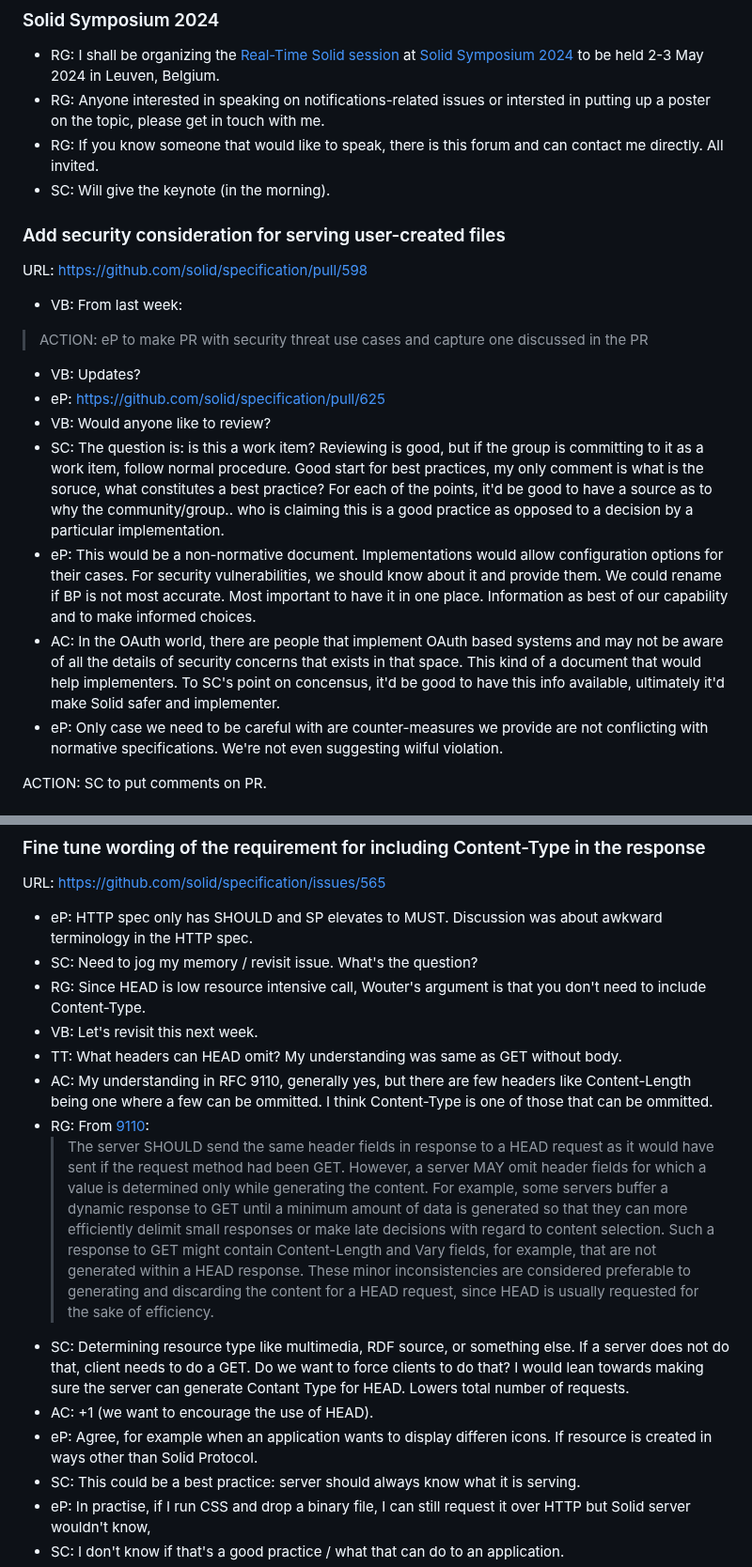
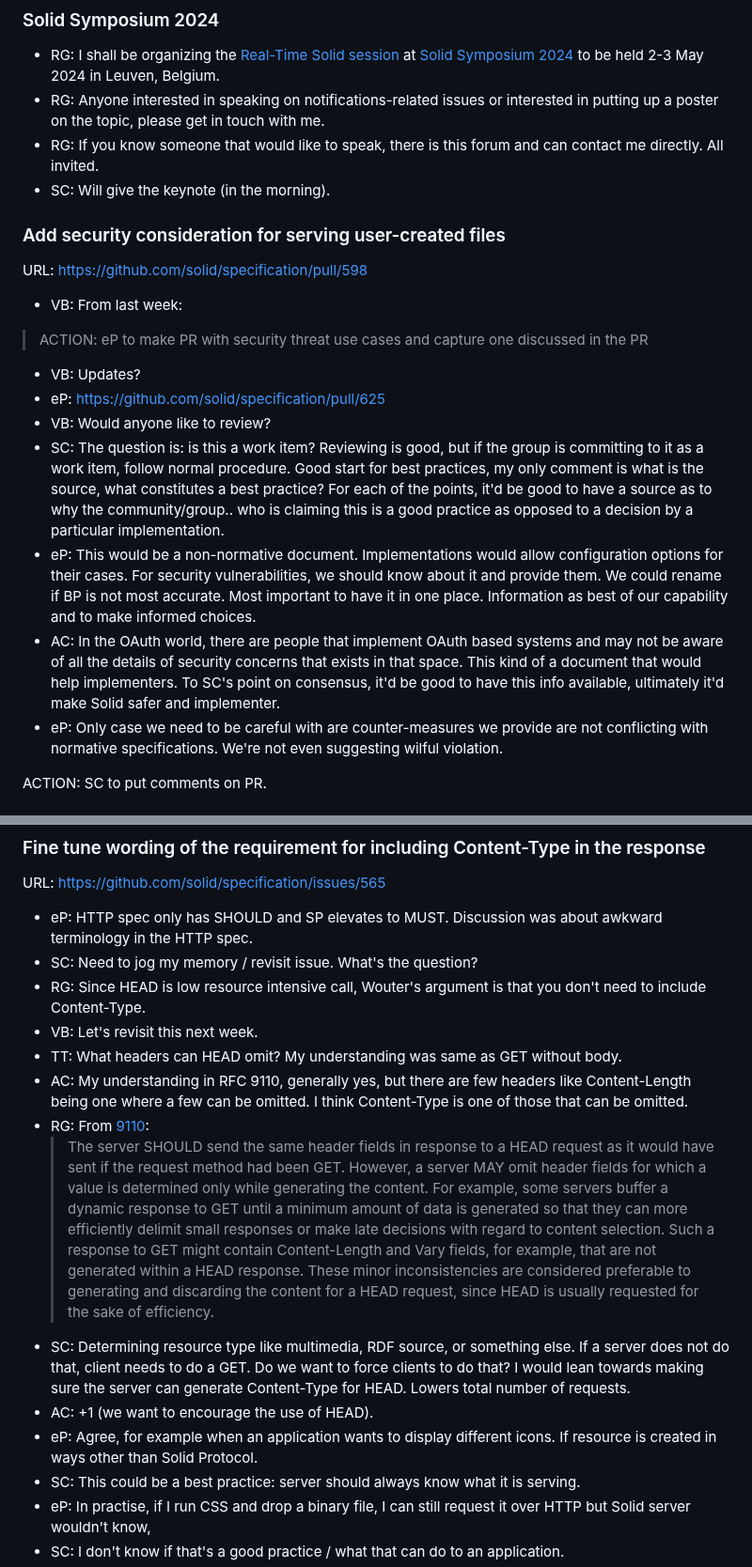
Before and after one commit to solid/specification, a Markdown page: meetings/2024-02-21.md, 2 parts joined by grey strips. Shown at 94% size. Rendered like a GitHub page.

Commit message:
Apply suggestions from code review
Co-authored-by: Sarven Capadisli <info@csarven.ca>

```diff
--- a/meetings/2024-02-21.md
+++ b/meetings/2024-02-21.md
@@ -64,7 +64,7 @@ URL: https://github.com/solid/specification/discussions/618
 ### Solid Symposium 2024
 
 * RG: I shall be organizing the [Real-Time Solid session](https://cxres.inrupt.net/public/SoSy24/RealTimeSolid/) at [Solid Symposium 2024](https://events.vito.be/sosy2024) to be held 2-3 May 2024 in Leuven, Belgium.
-* RG: Anyone interested in speaking on notifications-related issues or intersted in putting up a poster on the topic, please get in touch with me.
+* RG: Anyone interested in speaking on notifications-related issues or interested in putting up a poster on the topic, please get in touch with me.
 * RG: If you know someone that would like to speak, there is this forum and can contact me directly. All invited.
 * SC: Will give the keynote (in the morning).
 
@@ -79,9 +79,9 @@ URL: https://github.com/solid/specification/pull/598
 * VB: Updates?
 * eP: https://github.com/solid/specification/pull/625
 * VB: Would anyone like to review?
-* SC: The question is: is this a work item? Reviewing is good, but if the group is committing to it as a work item, follow normal procedure. Good start for best practices, my only comment is what is the soruce, what constitutes a best practice? For each of the points, it'd be good to have a source as to why the community/group.. who is claiming this is a good practice as opposed to a decision by a particular implementation.
+* SC: The question is: is this a work item? Reviewing is good, but if the group is committing to it as a work item, follow normal procedure. Good start for best practices, my only comment is what is the source, what constitutes a best practice? For each of the points, it'd be good to have a source as to why the community/group.. who is claiming this is a good practice as opposed to a decision by a particular implementation.
 * eP: This would be a non-normative document. Implementations would allow configuration options for their cases. For security vulnerabilities, we should know about it and provide them. We could rename if BP is not most accurate. Most important to have it in one place. Information as best of our capability and to make informed choices.
-* AC: In the OAuth world, there are people that implement OAuth based systems and may not be aware of all the details of security concerns that exists in that space. This kind of a document that would help implementers. To SC's point on concensus, it'd be good to have this info available, ultimately it'd make Solid safer and implementer.
+* AC: In the OAuth world, there are people that implement OAuth based systems and may not be aware of all the details of security concerns that exists in that space. This kind of a document that would help implementers. To SC's point on consensus, it'd be good to have this info available, ultimately it'd make Solid safer and implementer.
 * eP: Only case we need to be careful with are counter-measures we provide are not conflicting with normative specifications. We're not even suggesting wilful violation.
 
 ACTION: SC to put comments on PR.
@@ -107,12 +107,12 @@ URL: https://github.com/solid/specification/issues/565
 * RG: Since HEAD is low resource intensive call, Wouter's argument is that you don't need to include Content-Type.
 * VB: Let's revisit this next week.
 * TT: What headers can HEAD omit? My understanding was same as GET without body.
-* AC: My understanding in RFC 9110, generally yes, but there are few headers like Content-Length being one where a few can be ommitted. I think Content-Type is one of those that can be ommitted.
+* AC: My understanding in RFC 9110, generally yes, but there are few headers like Content-Length being one where a few can be omitted. I think Content-Type is one of those that can be omitted.
 * RG: From [9110](https://www.rfc-editor.org/rfc/rfc9110#section-9.3.2):
   > The server SHOULD send the same header fields in response to a HEAD request as it would have sent if the request method had been GET. However, a server MAY omit header fields for which a value is determined only while generating the content. For example, some servers buffer a dynamic response to GET until a minimum amount of data is generated so that they can more efficiently delimit small responses or make late decisions with regard to content selection. Such a response to GET might contain Content-Length and Vary fields, for example, that are not generated within a HEAD response. These minor inconsistencies are considered preferable to generating and discarding the content for a HEAD request, since HEAD is usually requested for the sake of efficiency.
-* SC: Determining resource type like multimedia, RDF source, or something else. If a server does not do that, client needs to do a GET. Do we want to force clients to do that? I would lean towards making sure the server can generate Contant Type for HEAD. Lowers total number of requests.
+* SC: Determining resource type like multimedia, RDF source, or something else. If a server does not do that, client needs to do a GET. Do we want to force clients to do that? I would lean towards making sure the server can generate Content-Type for HEAD. Lowers total number of requests.
 * AC: +1 (we want to encourage the use of HEAD).
-* eP: Agree, for example when an application wants to display differen icons. If resource is created in ways other than Solid Protocol.
+* eP: Agree, for example when an application wants to display different icons. If resource is created in ways other than Solid Protocol.
 * SC: This could be a best practice: server should always know what it is serving.
 * eP: In practise, if I run CSS and drop a binary file, I can still request it over HTTP but Solid server wouldn't know,
 * SC: I don't know if that's a good practice / what that can do to an application.
```
Also changed, not shown: other parts of meetings/2024-02-21.md (+1 -1 lines).
